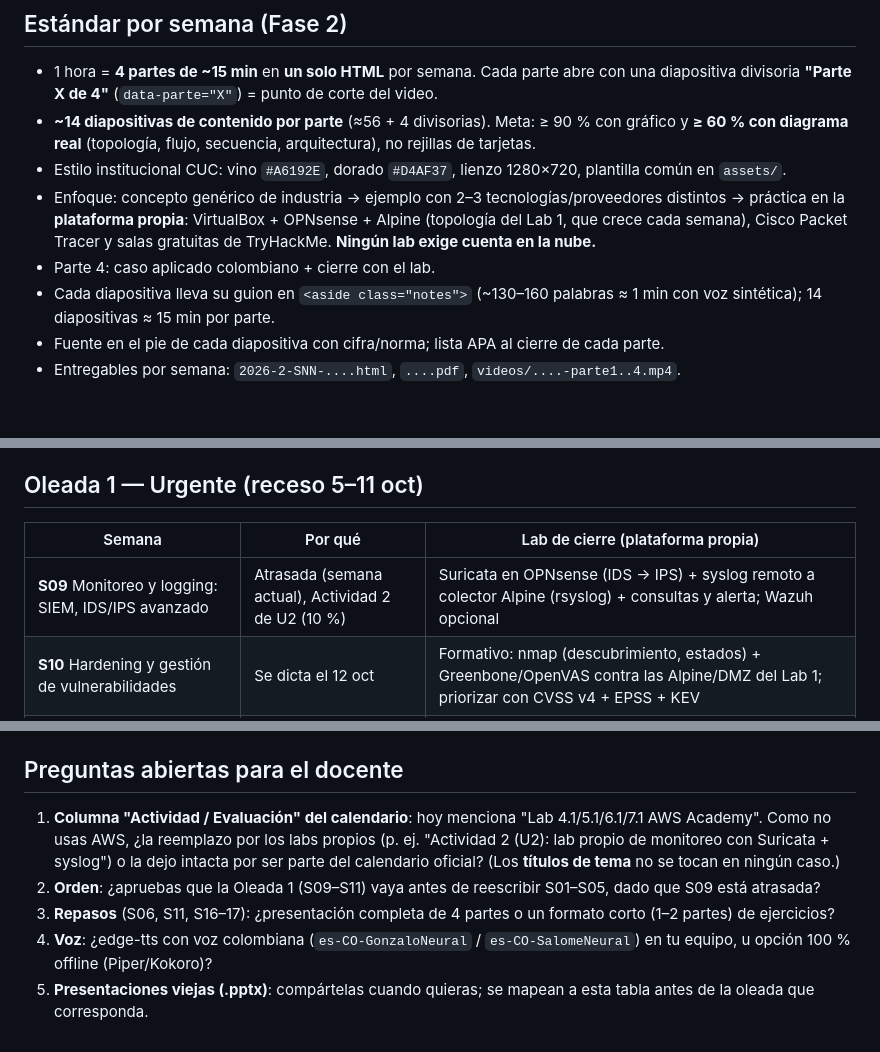
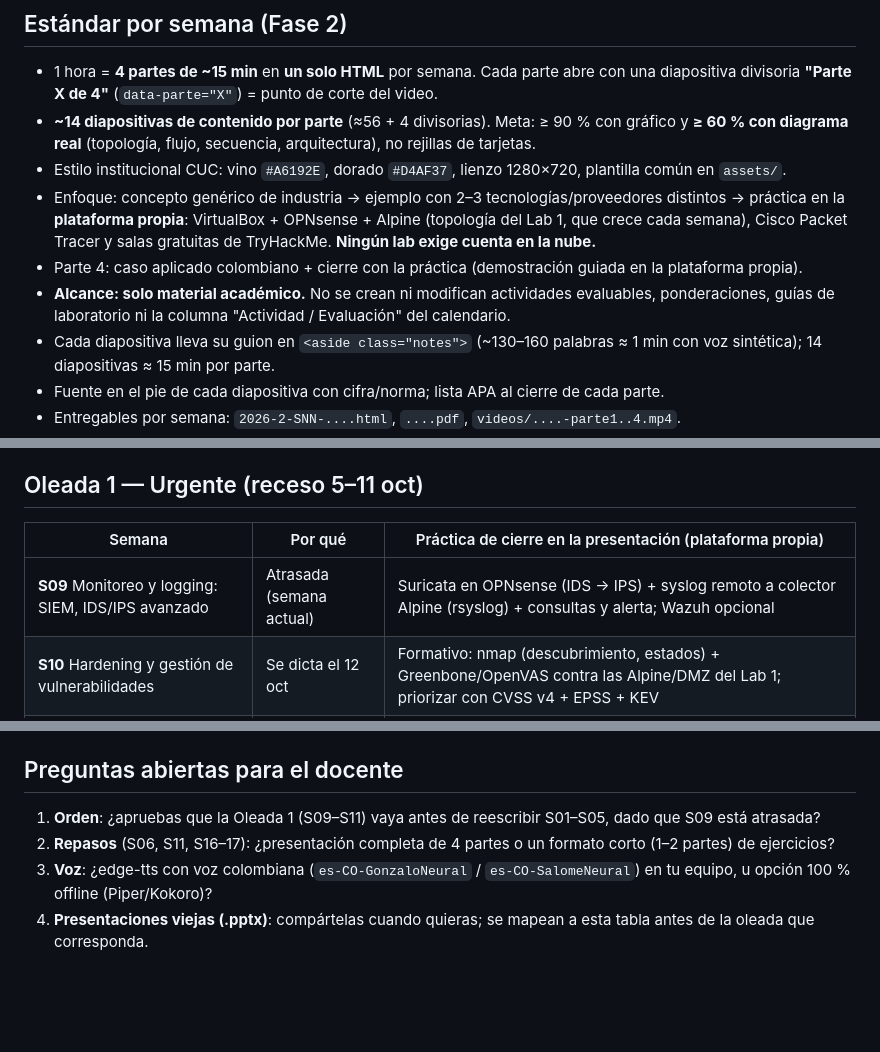
Before and after one commit to asur-col/cuc-seguridad-redes, a Markdown page: docs/plan-oleadas.md, 3 parts joined by grey strips. Drawn GitHub-style; blank space fills up the shorter version.

Commit message:
Docs: alcance limitado al material académico (sin actividades evaluables)
Co-Authored-By: Claude Opus 5.5 <noreply@anthropic.com>
Claude-Session: https://claude.ai/code/session_01JKhmSHKZ4FM6KBMPMx2EJe

```diff
--- a/docs/plan-oleadas.md
+++ b/docs/plan-oleadas.md
@@ -9,7 +9,8 @@ Estado: **propuesta — espera aprobación del docente.**
 - **~14 diapositivas de contenido por parte** (≈56 + 4 divisorias). Meta: ≥ 90 % con gráfico y **≥ 60 % con diagrama real** (topología, flujo, secuencia, arquitectura), no rejillas de tarjetas.
 - Estilo institucional CUC: vino `#A6192E`, dorado `#D4AF37`, lienzo 1280×720, plantilla común en `assets/`.
 - Enfoque: concepto genérico de industria → ejemplo con 2–3 tecnologías/proveedores distintos → práctica en la **plataforma propia**: VirtualBox + OPNsense + Alpine (topología del Lab 1, que crece cada semana), Cisco Packet Tracer y salas gratuitas de TryHackMe. **Ningún lab exige cuenta en la nube.**
-- Parte 4: caso aplicado colombiano + cierre con el lab.
+- Parte 4: caso aplicado colombiano + cierre con la práctica (demostración guiada en la plataforma propia).
+- **Alcance: solo material académico.** No se crean ni modifican actividades evaluables, ponderaciones, guías de laboratorio ni la columna "Actividad / Evaluación" del calendario.
 - Cada diapositiva lleva su guion en `<aside class="notes">` (~130–160 palabras ≈ 1 min con voz sintética); 14 diapositivas ≈ 15 min por parte.
 - Fuente en el pie de cada diapositiva con cifra/norma; lista APA al cierre de cada parte.
 - Entregables por semana: `2026-2-SNN-....html`, `....pdf`, `videos/....-parte1..4.mp4`.
@@ -30,9 +31,9 @@ Estado: **propuesta — espera aprobación del docente.**
 
 ## Oleada 1 — Urgente (receso 5–11 oct)
 
-| Semana | Por qué | Lab de cierre (plataforma propia) |
+| Semana | Por qué | Práctica de cierre en la presentación (plataforma propia) |
 |---|---|---|
-| **S09** Monitoreo y logging: SIEM, IDS/IPS avanzado | Atrasada (semana actual), Actividad 2 de U2 (10 %) | Suricata en OPNsense (IDS → IPS) + syslog remoto a colector Alpine (rsyslog) + consultas y alerta; Wazuh opcional |
+| **S09** Monitoreo y logging: SIEM, IDS/IPS avanzado | Atrasada (semana actual) | Suricata en OPNsense (IDS → IPS) + syslog remoto a colector Alpine (rsyslog) + consultas y alerta; Wazuh opcional |
 | **S10** Hardening y gestión de vulnerabilidades | Se dicta el 12 oct | Formativo: nmap (descubrimiento, estados) + Greenbone/OpenVAS contra las Alpine/DMZ del Lab 1; priorizar con CVSS v4 + EPSS + KEV |
 | **S11** Repaso U2 | Parcial 2 (19–25 oct) | Ejercicios tipo examen práctico sobre la topología del Lab 1 |
 
@@ -65,8 +66,7 @@ Volumen ya cumple; se trabaja calidad: reemplazar íconos AWS por la biblioteca
 
 ## Preguntas abiertas para el docente
 
-1. **Columna "Actividad / Evaluación" del calendario**: hoy menciona "Lab 4.1/5.1/6.1/7.1 AWS Academy". Como no usas AWS, ¿la reemplazo por los labs propios (p. ej. "Actividad 2 (U2): lab propio de monitoreo con Suricata + syslog") o la dejo intacta por ser parte del calendario oficial? (Los **títulos de tema** no se tocan en ningún caso.)
-2. **Orden**: ¿apruebas que la Oleada 1 (S09–S11) vaya antes de reescribir S01–S05, dado que S09 está atrasada?
-3. **Repasos** (S06, S11, S16–17): ¿presentación completa de 4 partes o un formato corto (1–2 partes) de ejercicios?
-4. **Voz**: ¿edge-tts con voz colombiana (`es-CO-GonzaloNeural` / `es-CO-SalomeNeural`) en tu equipo, u opción 100 % offline (Piper/Kokoro)?
-5. **Presentaciones viejas (.pptx)**: compártelas cuando quieras; se mapean a esta tabla antes de la oleada que corresponda.
+1. **Orden**: ¿apruebas que la Oleada 1 (S09–S11) vaya antes de reescribir S01–S05, dado que S09 está atrasada?
+2. **Repasos** (S06, S11, S16–17): ¿presentación completa de 4 partes o un formato corto (1–2 partes) de ejercicios?
+3. **Voz**: ¿edge-tts con voz colombiana (`es-CO-GonzaloNeural` / `es-CO-SalomeNeural`) en tu equipo, u opción 100 % offline (Piper/Kokoro)?
+4. **Presentaciones viejas (.pptx)**: compártelas cuando quieras; se mapean a esta tabla antes de la oleada que corresponda.
```
Also changed, not shown: docs/analisis-tematico.md (+4 -4 lines).
